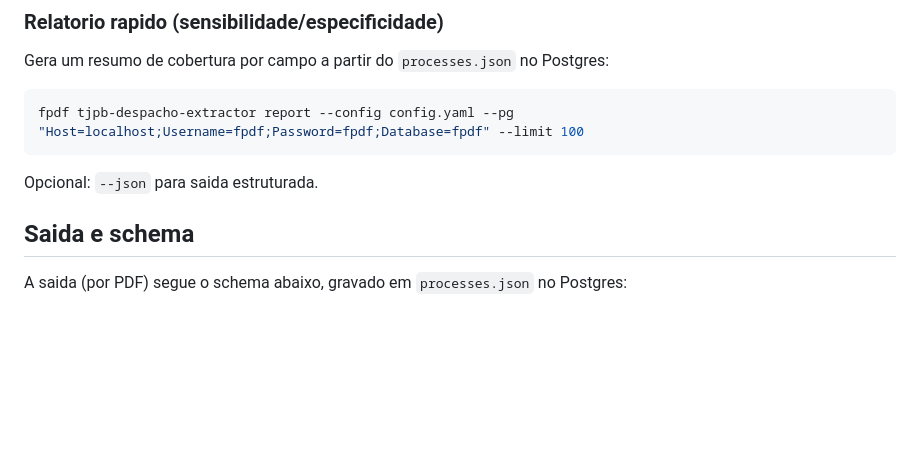
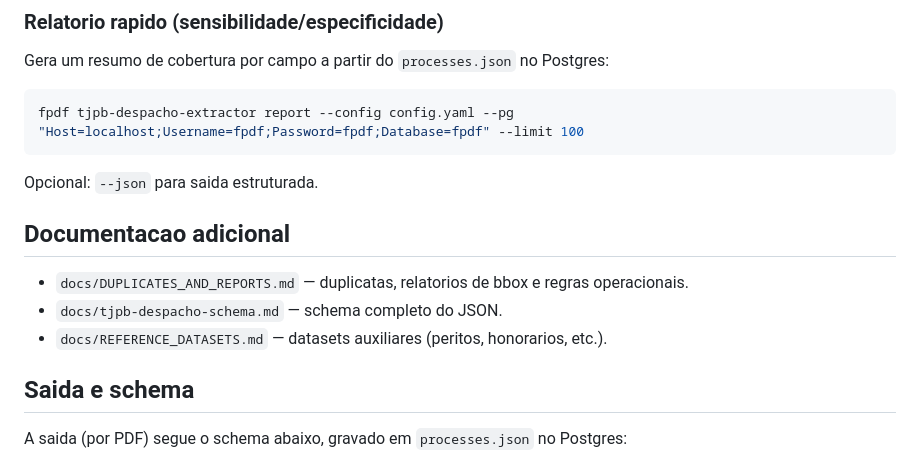
Before and after one commit to sindlinger/fpdf-portable, a Markdown page: README.md, the part around the change. Rendered like a GitHub page; blank space fills up the shorter version.

Commit message:
docs: duplicatas e relatorios

````diff
--- a/README.md
+++ b/README.md
@@ -31,6 +31,12 @@ fpdf tjpb-despacho-extractor report --config config.yaml --pg "Host=localhost;Us
 ```
 
 Opcional: `--json` para saida estruturada.
+
+## Documentacao adicional
+
+- `docs/DUPLICATES_AND_REPORTS.md` — duplicatas, relatorios de bbox e regras operacionais.
+- `docs/tjpb-despacho-schema.md` — schema completo do JSON.
+- `docs/REFERENCE_DATASETS.md` — datasets auxiliares (peritos, honorarios, etc.).
 
 ## Saida e schema
 
````
Also changed, not shown: docs/DUPLICATES_AND_REPORTS.md (added, +60 -0 lines).
